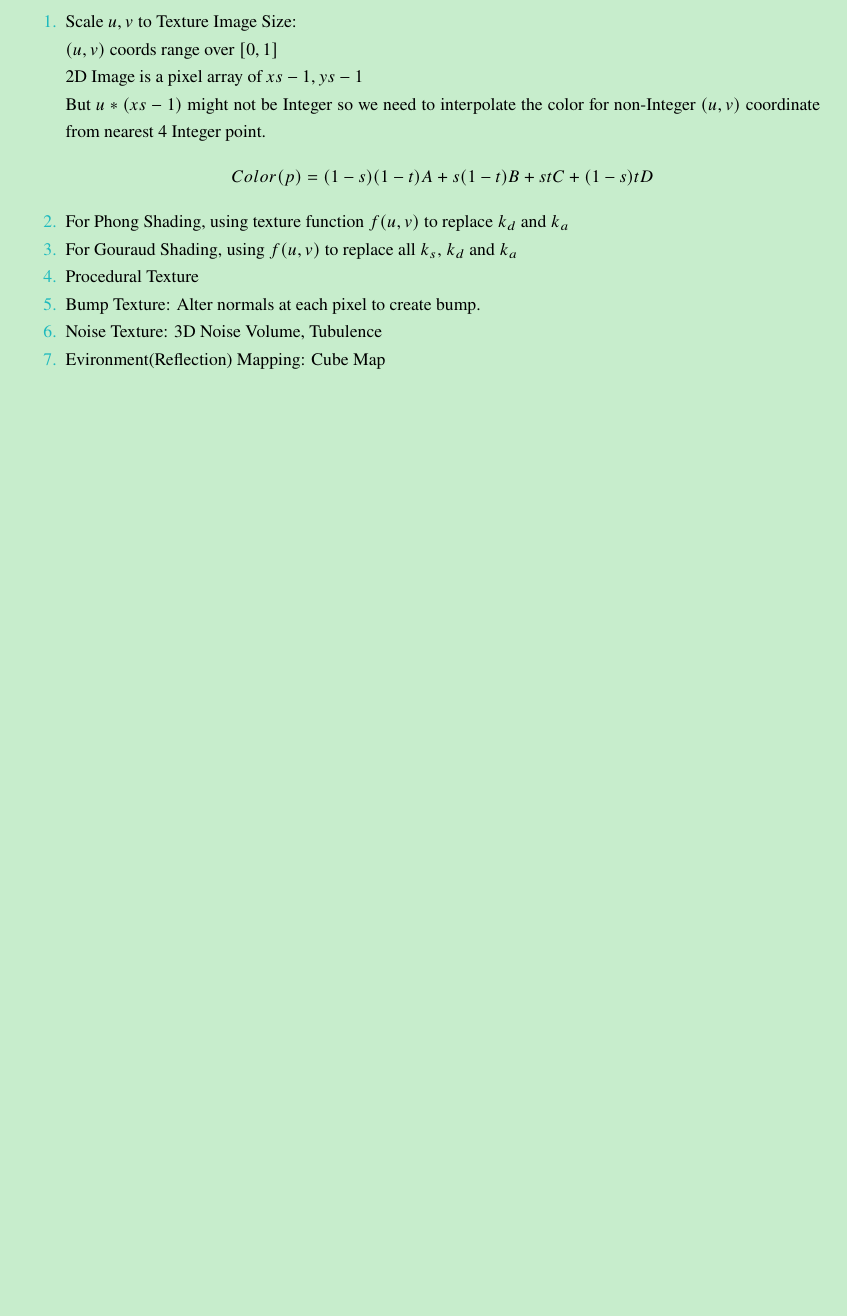
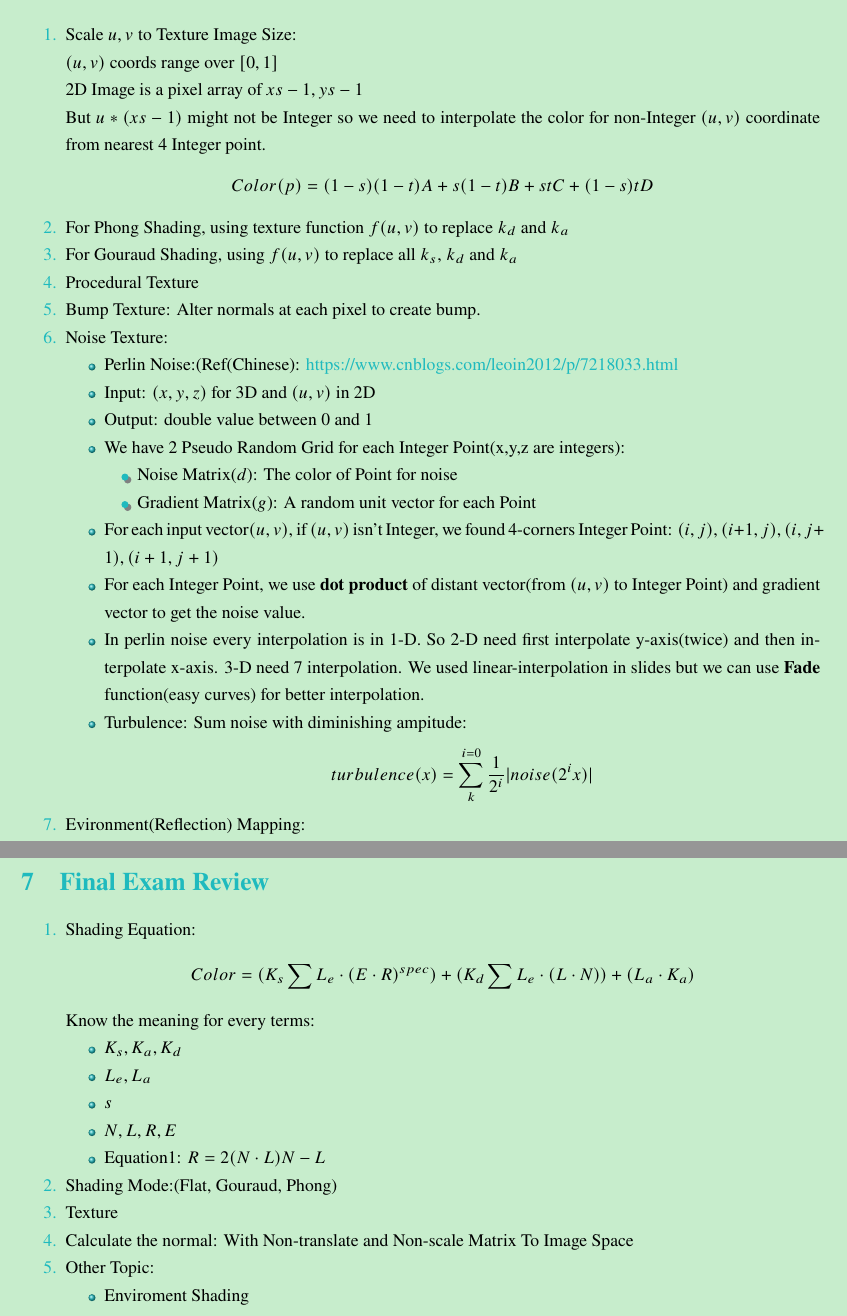
Before and after one commit to billcshi/ComputerGraph, a LaTeX document (NoteForComputerGraph.tex): part of page 12 of 13 before the commit and two parts of pages 12 and 15 of 15 after it, the two joined at a grey line, cut so that both start at the same text, the shorter picture padded with empty space. Compiled offline with XeLaTeX.

Commit message:
Add Detail about Environment and Cube Shader from Class13

```diff
--- a/NoteForComputerGraph.tex
+++ b/NoteForComputerGraph.tex
@@ -431,6 +431,23 @@
 	\item For Gouraud Shading, using $f(u,v)$ to replace all $k_s$, $k_d$ and $k_a$
 	\item Procedural Texture
 	\item Bump Texture: Alter normals at each pixel to create bump.
-	\item Noise Texture: 3D Noise Volume, Tubulence
-	\item Evironment(Reflection) Mapping: Cube Map\\
-	Problems: Sampling problems and high curvature problems
+	\item Noise Texture:
+	\begin{itemize}
+		\item Perlin Noise:(Ref(Chinese): \href{https://www.cnblogs.com/leoin2012/p/7218033.html}{https://www.cnblogs.com/leoin2012/p/7218033.html}
+		\item Input: $(x,y,z)$ for 3D and $(u,v)$ in 2D
+		\item Output: double value between 0 and 1
+		\item We have 2 Pseudo Random Grid for each Integer Point(x,y,z are integers):
+		\begin{itemize}
+			\item Noise Matrix($d$): The color of Point for noise
+			\item Gradient Matrix($g$): A random unit vector for each Point
+		\end{itemize}
+		\item For each input vector$(u,v)$, if $(u,v)$ isn't Integer, we found 4-corners Integer Point: $(i,j),(i+1,j),(i,j+1),(i+1,j+1)$
+		\item For each Integer Point, we use \textbf{dot product} of distant vector(from $(u,v)$ to Integer Point) and gradient vector to get the noise value.
+		\item In perlin noise every interpolation is in 1-D. So 2-D need first interpolate y-axis(twice) and then interpolate x-axis. 3-D need 7 interpolation.
+		We used linear-interpolation in slides but we can use \textbf{Fade} function(easy curves) for better interpolation.
+		\item Turbulence: Sum noise with diminishing ampitude:
+		$$turbulence(x)=\sum_{k}^{i=0} \frac{1}{2^i}|noise(2^i x)|$$
+	\end{itemize}
+	\item Evironment(Reflection) Mapping:
+	\begin{itemize}
+		\item Basic Idea: During rendering, compute the reflection of Eye vector(not the light vector)
@@ -464,4 +501,26 @@
 	\item Antialiasing by jitter supersampling
 	\item Sample a pixel several with different center and weight
 \end{enumerate}
+\newpage
+
+\section{Final Exam Review}
+\begin{enumerate}
+	\item Shading Equation:
+	$$Color=(K_s\sum{ L_e \cdot (E\cdot R)^{spec}}) + (K_d\sum{ L_e \cdot (L\cdot N)}) + (L_a \cdot K_a)$$
+	Know the meaning for every terms:
+	\begin{itemize}
+		\item $K_s,K_a,K_d$
+		\item $L_e,L_a$
+		\item $s$
+		\item $N,L,R,E$
+		\item Equation1: $R=2(N\cdot L) N-L$
+	\end{itemize}
+	\item Shading Mode:(Flat, Gouraud, Phong)
+	\item Texture
+	\item Calculate the normal: With Non-translate and Non-scale Matrix To Image Space
+	\item Other Topic:
+	\begin{itemize}
+		\item Enviroment Shading
+	\end{itemize}
+\end{enumerate}
 \end{document}
```
Also changed, not shown: NoteForComputerGraph.pdf, NoteForComputerGraph.tex (20 more changed lines).
